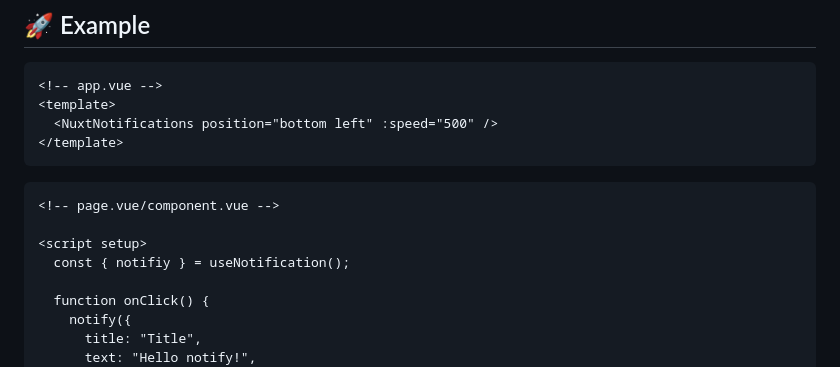
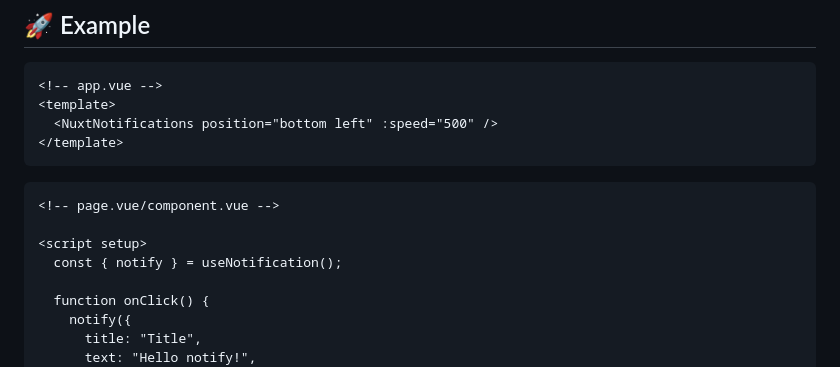
Before and after one commit to windx-foobar/nuxt3-notifications, a Markdown page: README.md, the part around the change. Drawn GitHub-style.

Commit message:
Fixed README.md for an type in 'const { notify } = useNotification();'

```diff
--- a/README.md
+++ b/README.md
@@ -38,7 +38,7 @@ export default defineNuxtConfig({
 <!-- page.vue/component.vue -->
 
 <script setup>
-  const { notifiy } = useNotification();
+  const { notify } = useNotification();
 
   function onClick() {
     notify({
```
